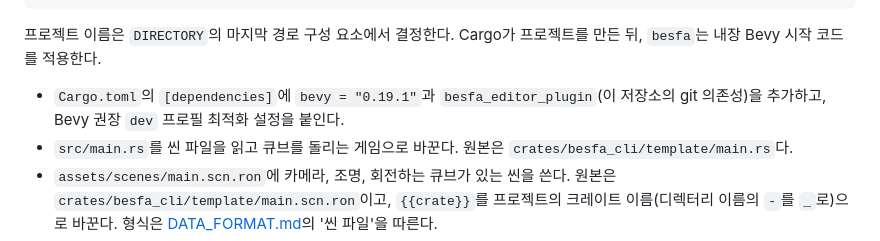
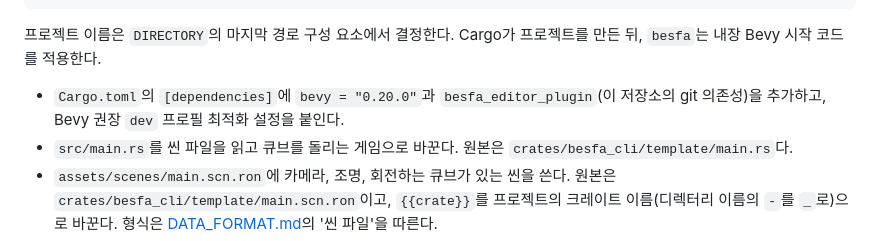
Before and after one commit to ski0090/besfa, a Markdown page: docs/CLI_CONTRACT.md, the part around the change. Rendered like a GitHub page.

```diff
--- a/docs/CLI_CONTRACT.md
+++ b/docs/CLI_CONTRACT.md
@@ -20,7 +20,7 @@ cargo new --bin <프로젝트 이름>
 
 프로젝트 이름은 `DIRECTORY`의 마지막 경로 구성 요소에서 결정한다. Cargo가 프로젝트를 만든 뒤, `besfa`는 내장 Bevy 시작 코드를 적용한다.
 
-- `Cargo.toml`의 `[dependencies]`에 `bevy = "0.19.1"`과 `besfa_editor_plugin`(이 저장소의 git 의존성)을 추가하고, Bevy 권장 `dev` 프로필 최적화 설정을 붙인다.
+- `Cargo.toml`의 `[dependencies]`에 `bevy = "0.20.0"`과 `besfa_editor_plugin`(이 저장소의 git 의존성)을 추가하고, Bevy 권장 `dev` 프로필 최적화 설정을 붙인다.
 - `src/main.rs`를 씬 파일을 읽고 큐브를 돌리는 게임으로 바꾼다. 원본은 `crates/besfa_cli/template/main.rs`다.
 - `assets/scenes/main.scn.ron`에 카메라, 조명, 회전하는 큐브가 있는 씬을 쓴다. 원본은 `crates/besfa_cli/template/main.scn.ron`이고, `{{crate}}`를 프로젝트의 크레이트 이름(디렉터리 이름의 `-`를 `_`로)으로 바꾼다. 형식은 [DATA_FORMAT.md](./DATA_FORMAT.md)의 '씬 파일'을 따른다.
 
```
Also changed, not shown: docs/images/plugin-update-available.png, docs/images/plugin-updated.png, 9 other files.
